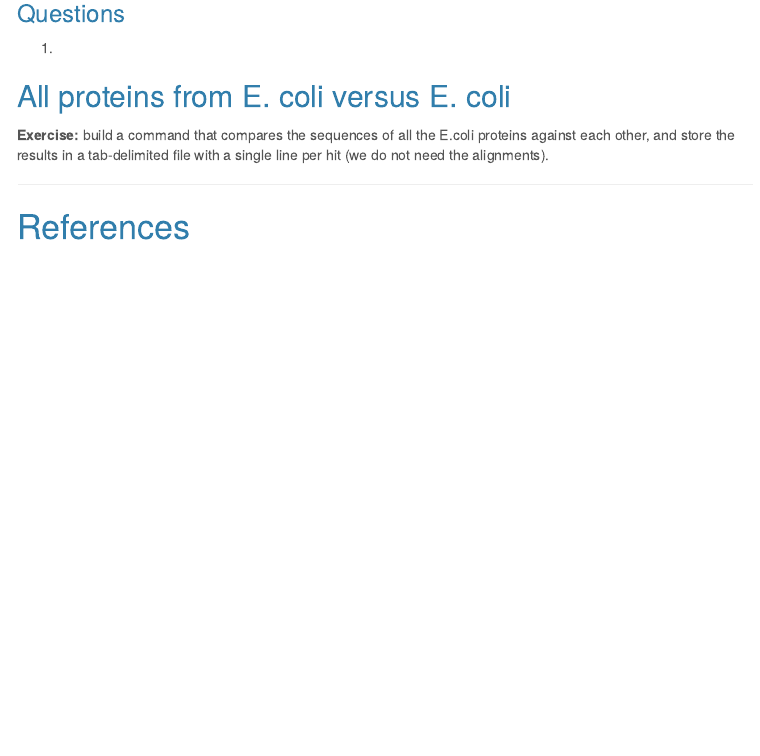
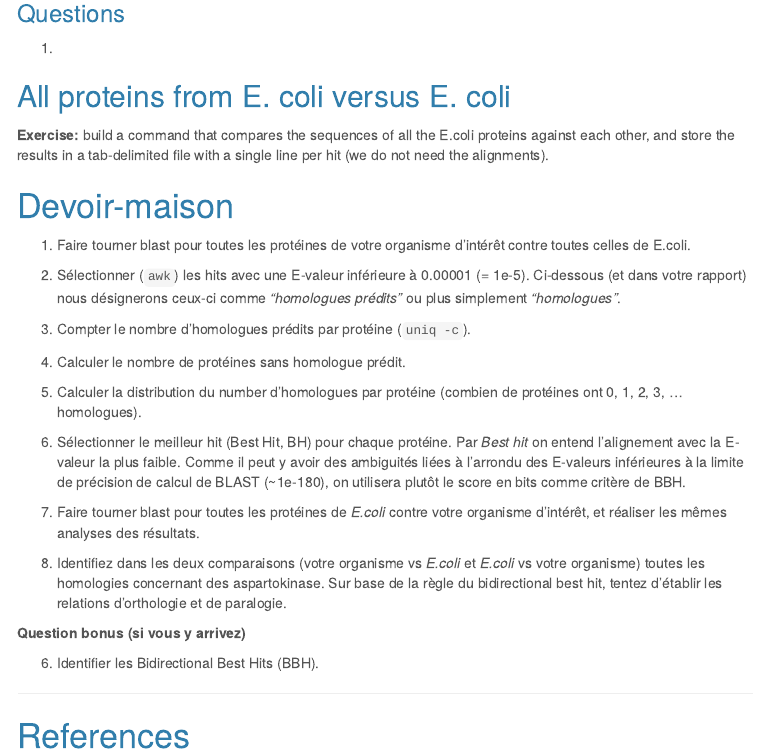
Before and after one commit to jvanheld/using_IFB_NNCR, an R Markdown document (practicals/blast_proteome/blast_proteome.Rmd): the page in a window 1100 px wide, from 12080 px down. The pictures show the output file practicals/blast_proteome/blast_proteome.html that the author committed with the source, opened offline; library style sheets and scripts come from the installed R packages; menus at the side of the page are left out; long lines of code are wrapped.

Commit message:
in progress

```diff
--- a/practicals/blast_proteome/blast_proteome.Rmd
+++ b/practicals/blast_proteome/blast_proteome.Rmd
@@ -577,6 +577,30 @@ grep -v '^#' Bacillus_subtilis__vs__Escherichia_coli_blastp_outfmt7.tsv > Bacill
 **Exercise: ** build a command that compares the sequences of all the E.coli proteins against each other, and store the results in a tab-delimited file with a single line per hit (we do not need the alignments).
 
 
+# Devoir-maison
+
+
+1. Faire tourner blast pour toutes les protéines de votre organisme d'intérêt contre toutes celles de E.coli.
+
+2. Sélectionner (`awk`) les hits avec une E-valeur inférieure à 0.00001 (= 1e-5). Ci-dessous (et dans votre rapport) nous désignerons ceux-ci comme *"homologues prédits"* ou plus simplement *"homologues"*.
+
+3. Compter le nombre d'homologues prédits par protéine (`uniq -c`).
+
+4. Calculer le nombre de protéines sans homologue prédit.
+
+5. Calculer la distribution du number d'homologues par protéine (combien de protéines ont 0, 1, 2, 3, ... homologues).
+
+6. Sélectionner le meilleur hit (Best Hit, BH) pour chaque protéine. Par *Best hit* on entend l'alignement avec la E-valeur la plus faible. Comme il peut y avoir des ambiguités liées à l'arrondu des E-valeurs inférieures à la limite de précision de calcul de BLAST (~1e-180), on utilisera plutôt le score en bits comme critère de BBH.
+
+7. Faire tourner blast pour toutes les protéines de *E.coli* contre votre organisme d'intérêt, et réaliser les mêmes analyses des résultats.
+
+8. Identifiez dans les deux comparaisons (votre organisme vs *E.coli* et *E.coli* vs votre organisme) toutes les homologies concernant des aspartokinase. Sur base de la règle du bidirectional best hit, tentez d'établir les relations d'orthologie et de paralogie entre chaque paire de protéines, et représentez les résultats dans un tableau avec les gènes de votre organisme sur les lignes, les gènes de E.coli sur les colonnes, et en indiquant "P", "O", ou "I" pour paralogie, orthologie ou identité, respectivement.
+
+**Question bonus (si vous y arrivez)**
+
+6. Identifier les Bidirectional Best Hits (BBH).
+
+
 
 
 ****************************************************************
```
Also changed, not shown: practicals/blast_proteome/blast_proteome.html.
